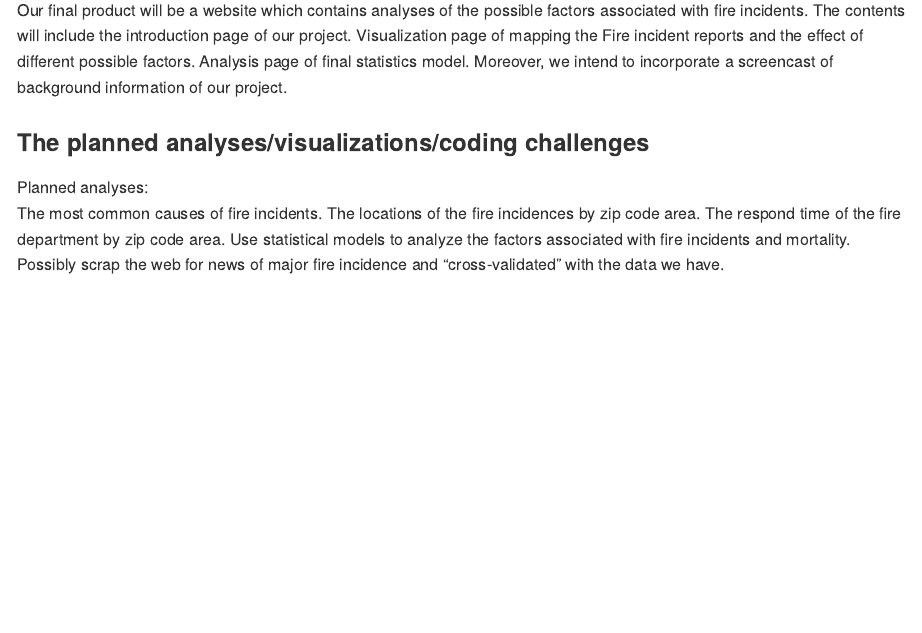
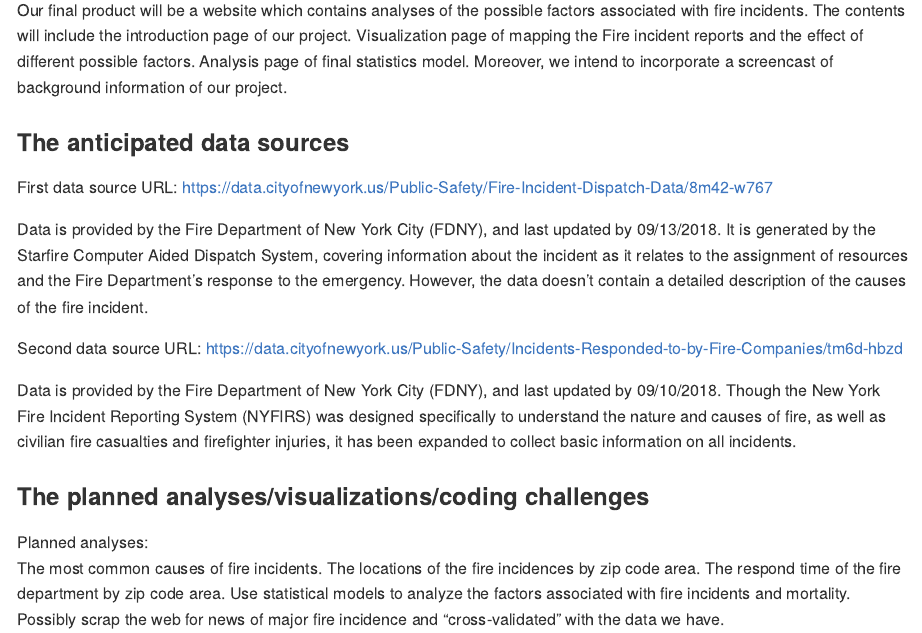
Before and after one commit to jy2947/fire_incidence_project, an R Markdown document (proposal.Rmd): the page in a window 1100 px wide, from 690 px down. Rendered offline with R 4.5, knitr and Pandoc, with nearby package versions.

Commit message:
Update proposal.Rmd

```diff
--- a/proposal.Rmd
+++ b/proposal.Rmd
@@ -34,6 +34,17 @@ This is the very start of this final project.
 
 Our final product will be a website which contains analyses of the possible factors associated with fire incidents. The contents will include the introduction page of our project. Visualization page of mapping the Fire incident reports and the effect of different possible factors. Analysis page of final statistics model. Moreover, we intend to incorporate a screencast of background information of our project.
 
+### The anticipated data sources
+
+First data source URL: https://data.cityofnewyork.us/Public-Safety/Fire-Incident-Dispatch-Data/8m42-w767
+
+Data is provided by the Fire Department of New York City (FDNY), and last updated by 09/13/2018. It is generated by the Starfire Computer Aided Dispatch System, covering information about the incident as it relates to the assignment of resources and the Fire Department’s response to the emergency. However, the data doesn’t contain a detailed description of the causes of the fire incident.
+
+Second data source URL: https://data.cityofnewyork.us/Public-Safety/Incidents-Responded-to-by-Fire-Companies/tm6d-hbzd
+
+Data is provided by the Fire Department of New York City (FDNY), and last updated by 09/10/2018. Though the New York Fire Incident Reporting System (NYFIRS) was designed specifically to understand the nature and causes of fire, as well as civilian fire casualties and firefighter injuries, it has been expanded to collect basic information on all incidents.
+
+
 ### The planned analyses/visualizations/coding challenges
 Planned analyses:
 The most common causes of fire incidents.
```
